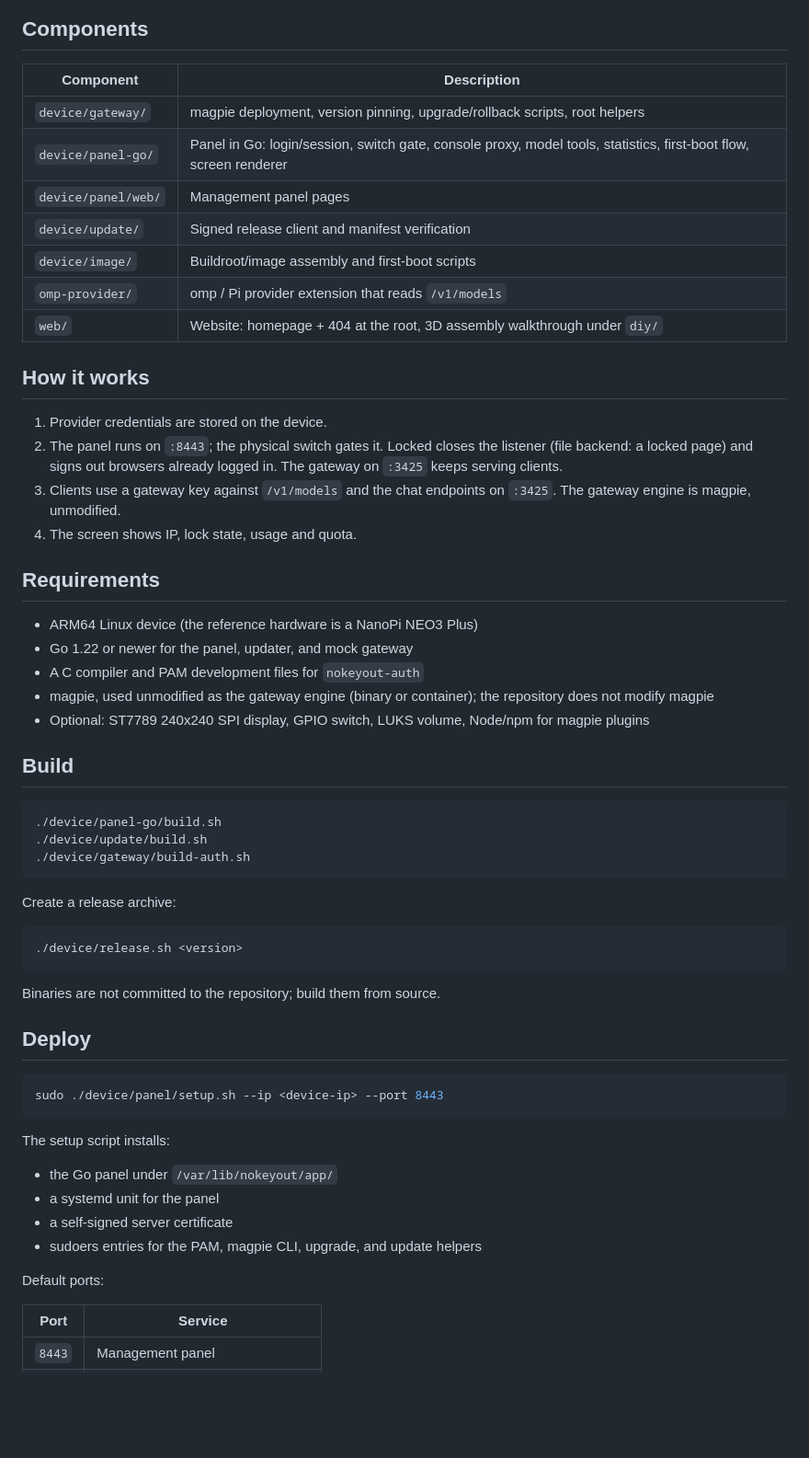
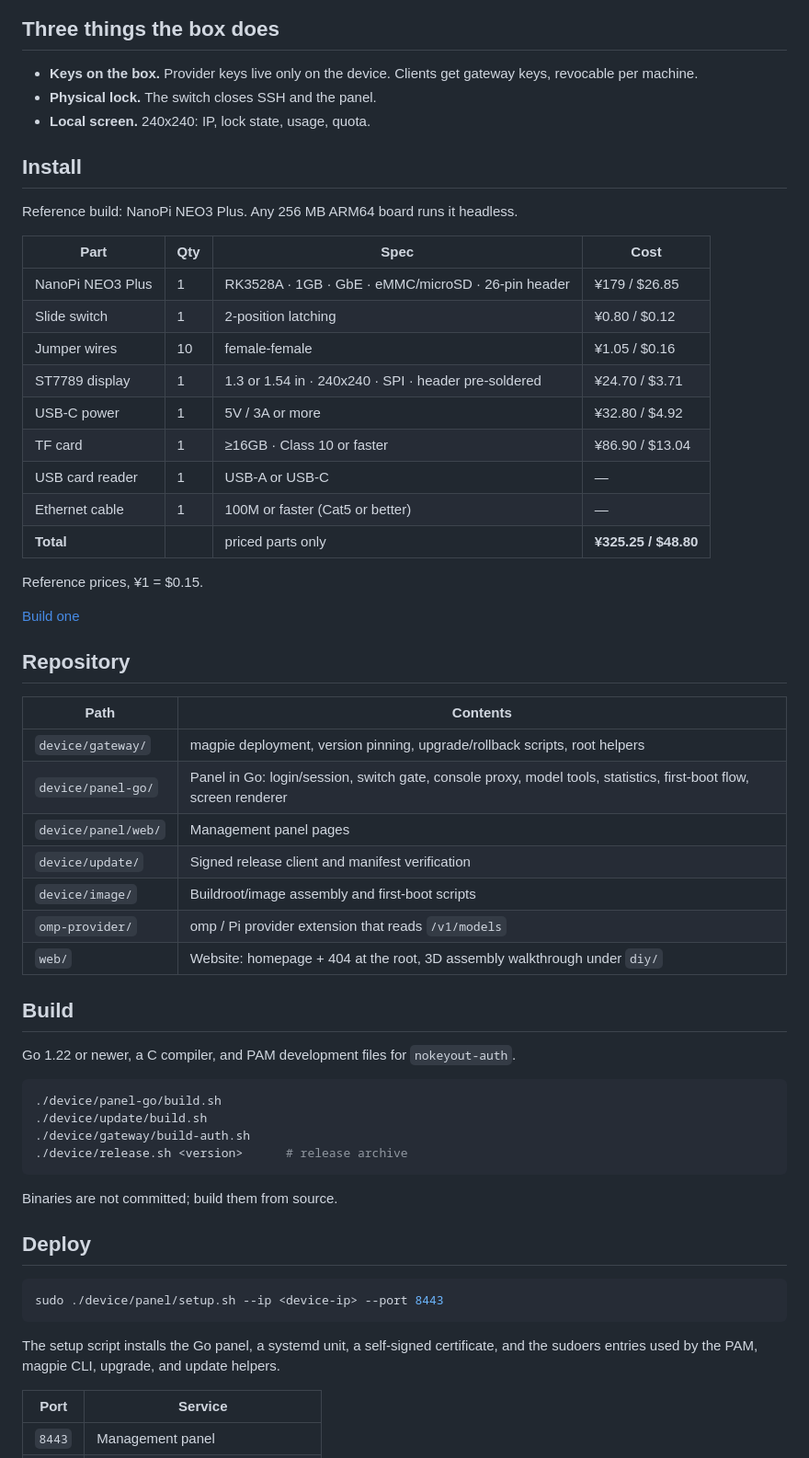
Before and after one commit to Purisky/NoKeyOut, a Markdown page: README.md, the part around one of its changes. Shown at 92% size. GitHub-like rendering; blank space fills up the shorter version.

Commit message:
Align README with homepage

````diff
--- a/README.md
+++ b/README.md
@@ -22,8 +25,34 @@ graph LR
 ```
 
-## Components
+## Three things the box does
 
-| Component | Description |
+- **Keys on the box.** Provider keys live only on the device. Clients get gateway keys, revocable per machine.
+- **Physical lock.** The switch closes SSH and the panel.
+- **Local screen.** 240x240: IP, lock state, usage, quota.
+
+## Install
+
+Reference build: NanoPi NEO3 Plus. Any 256 MB ARM64 board runs it headless.
+
+| Part | Qty | Spec | Cost |
+|---|---|---|---|
+| NanoPi NEO3 Plus | 1 | RK3528A · 1GB · GbE · eMMC/microSD · 26-pin header | ¥179 / $26.85 |
+| Slide switch | 1 | 2-position latching | ¥0.80 / $0.12 |
+| Jumper wires | 10 | female-female | ¥1.05 / $0.16 |
+| ST7789 display | 1 | 1.3 or 1.54 in · 240x240 · SPI · header pre-soldered | ¥24.70 / $3.71 |
+| USB-C power | 1 | 5V / 3A or more | ¥32.80 / $4.92 |
+| TF card | 1 | ≥16GB · Class 10 or faster | ¥86.90 / $13.04 |
+| USB card reader | 1 | USB-A or USB-C | — |
+| Ethernet cable | 1 | 100M or faster (Cat5 or better) | — |
+| **Total** | | priced parts only | **¥325.25 / $48.80** |
+
+Reference prices, ¥1 = $0.15.
+
+[Build one](https://nokeyout.com/diy/)
+
+## Repository
+
+| Path | Contents |
 |---|---|
 | `device/gateway/` | magpie deployment, version pinning, upgrade/rollback scripts, root helpers |
 | `device/panel-go/` | Panel in Go: login/session, switch gate, console proxy, model tools, statistics, first-boot flow, screen renderer |
@@ -33,36 +62,18 @@ graph LR
 | `omp-provider/` | omp / Pi provider extension that reads `/v1/models` |
 | `web/` | Website: homepage + 404 at the root, 3D assembly walkthrough under `diy/` |
 
-## How it works
+## Build
 
-1. Provider credentials are stored on the device.
-2. The panel runs on `:8443`; the physical switch gates it. Locked closes the listener (file backend: a locked page) and signs out browsers already logged in. The gateway on `:3425` keeps serving clients.
-3. Clients use a gateway key against `/v1/models` and the chat endpoints on `:3425`. The gateway engine is magpie, unmodified.
-4. The screen shows IP, lock state, usage and quota.
-
-## Requirements
-
-- ARM64 Linux device (the reference hardware is a NanoPi NEO3 Plus)
-- Go 1.22 or newer for the panel, updater, and mock gateway
-- A C compiler and PAM development files for `nokeyout-auth`
-- magpie, used unmodified as the gateway engine (binary or container); the repository does not modify magpie
-- Optional: ST7789 240x240 SPI display, GPIO switch, LUKS volume, Node/npm for magpie plugins
-
-## Build
+Go 1.22 or newer, a C compiler, and PAM development files for `nokeyout-auth`.
 
 ```bash
 ./device/panel-go/build.sh
 ./device/update/build.sh
 ./device/gateway/build-auth.sh
+./device/release.sh <version>      # release archive
 ```
 
-Create a release archive:
-
-```bash
-./device/release.sh <version>
-```
-
-Binaries are not committed to the repository; build them from source.
+Binaries are not committed; build them from source.
 
 ## Deploy
 
@@ -70,14 +81,7 @@ Binaries are not committed to the repository; build them from source.
 sudo ./device/panel/setup.sh --ip <device-ip> --port 8443
 ```
 
-The setup script installs:
-
-- the Go panel under `/var/lib/nokeyout/app/`
-- a systemd unit for the panel
-- a self-signed server certificate
-- sudoers entries for the PAM, magpie CLI, upgrade, and update helpers
-
-Default ports:
+The setup script installs the Go panel, a systemd unit, a self-signed certificate, and the sudoers entries used by the PAM, magpie CLI, upgrade, and update helpers.
 
 | Port | Service |
 |---|---|
````
Also changed, not shown: other parts of README.md (+15 -68 lines), README.zh-CN.md (+49 -101 lines).
